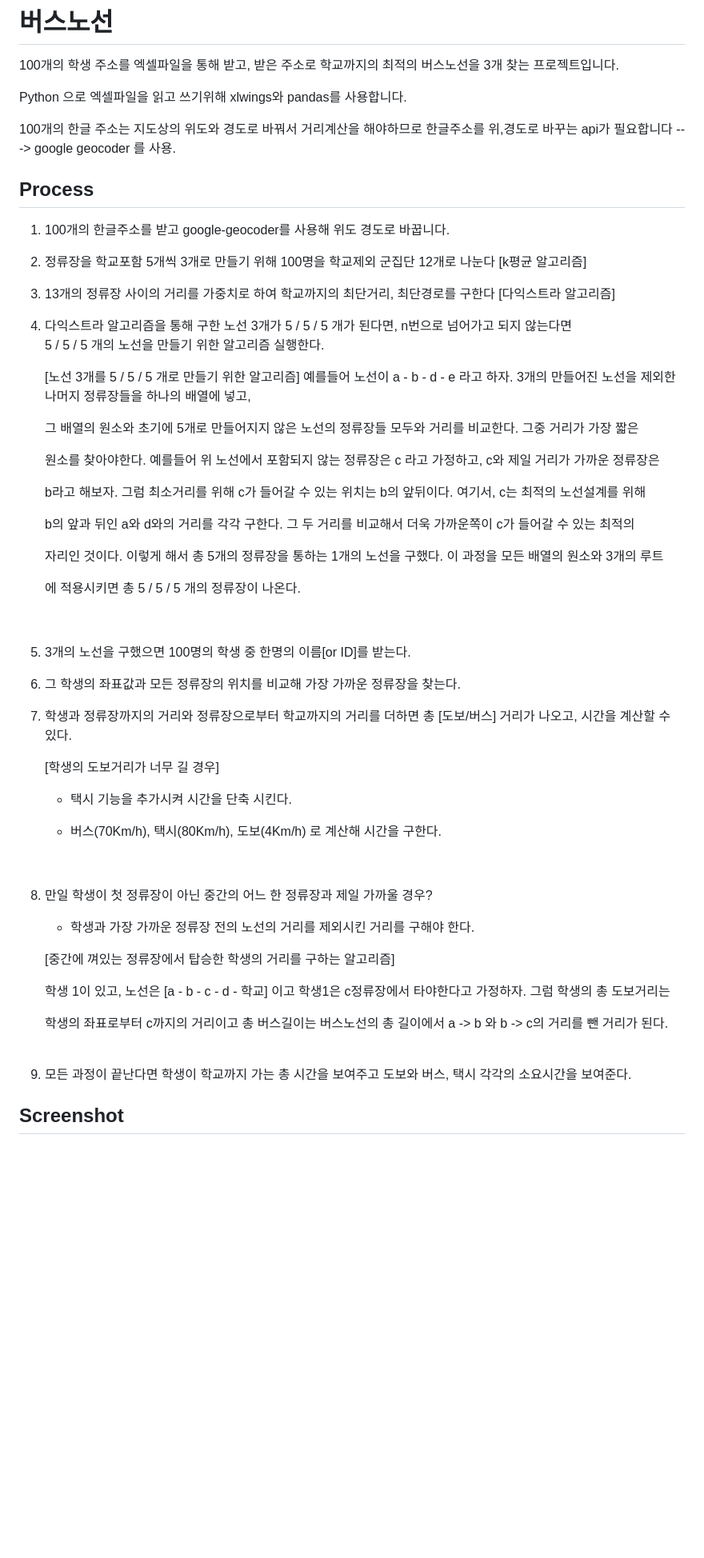
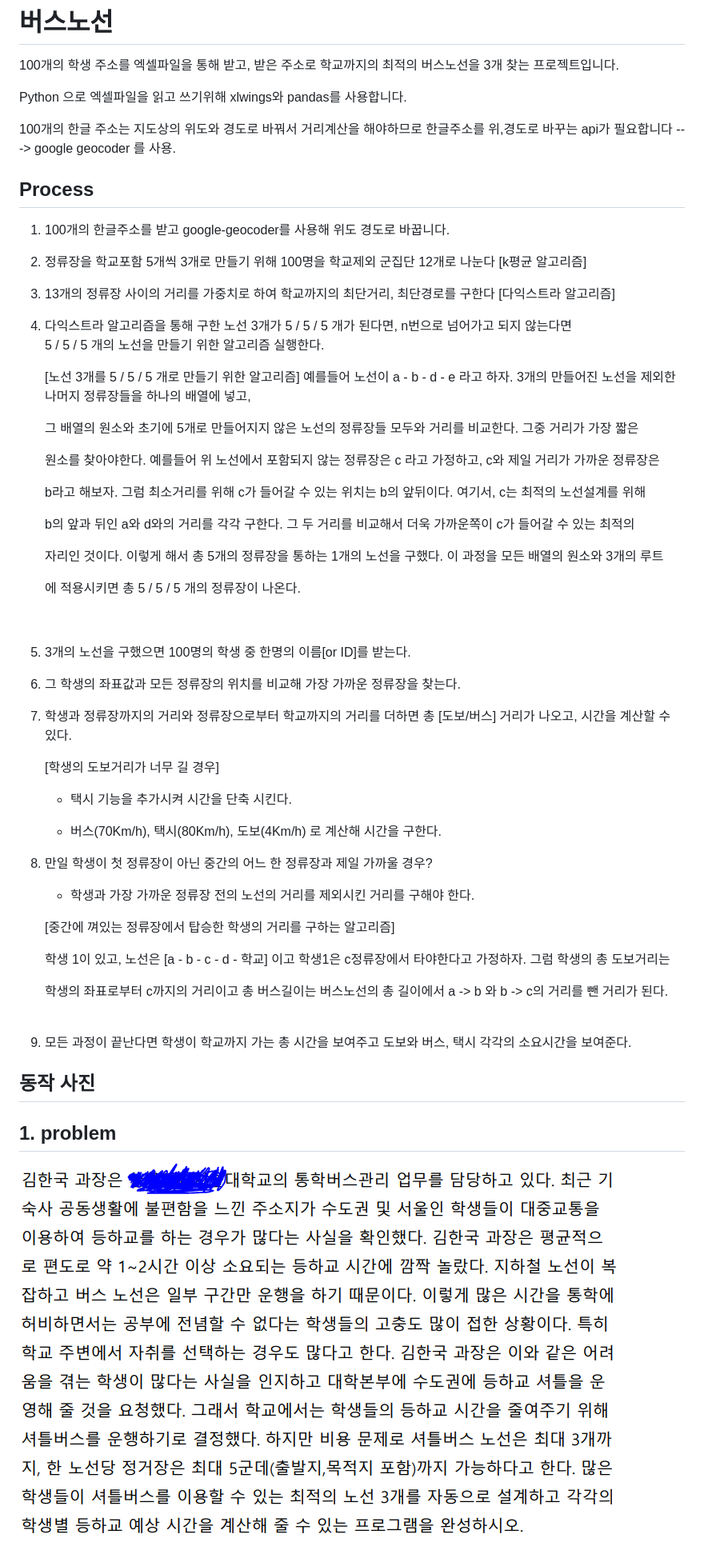
Before and after one commit to wookkl/university_projects, a Markdown page: bus_route/README.md, the part around the change printed below. Shown: that part at 80% size. Drawn GitHub-style; pictures changed too: bus_route/img/problem.png (added); blank space fills up the shorter version.

```diff
--- a/bus_route/README.md
+++ b/bus_route/README.md
@@ -7,22 +7,16 @@ Python 으로 엑셀파일을 읽고 쓰기위해 xlwings와 pandas를 사용합
 100개의 한글 주소는 지도상의 위도와 경도로 바꿔서 거리계산을 해야하므로 한글주소를 위,경도로 바꾸는 api가 필요합니다
 ---> google geocoder 를 사용.
 
-
-Process
--------
+## Process
 
 1.  100개의 한글주소를 받고 google-geocoder를 사용해 위도 경도로 바꿉니다.
 
-
 2.  정류장을 학교포함 5개씩 3개로 만들기 위해 100명을 학교제외 군집단 12개로 나눈다 [k평균 알고리즘]
-
 
 3.  13개의 정류장 사이의 거리를 가중치로 하여 학교까지의 최단거리, 최단경로를 구한다 [다익스트라 알고리즘]
 
-
 4.  다익스트라 알고리즘을 통해 구한 노선 3개가 5 / 5 / 5 개가 된다면, n번으로 넘어가고 되지 않는다면
     5 / 5 / 5 개의 노선을 만들기 위한 알고리즘 실행한다.
-
 
     [노선 3개를 5 / 5 / 5 개로 만들기 위한 알고리즘]
     예를들어 노선이 a - b - d - e 라고 하자. 3개의 만들어진 노선을 제외한 나머지 정류장들을 하나의 배열에 넣고,
@@ -41,23 +35,18 @@ Process
 
     <br>
 
-
 5.  3개의 노선을 구했으면 100명의 학생 중 한명의 이름[or ID]를 받는다.
-
 
 6.  그 학생의 좌표값과 모든 정류장의 위치를 비교해 가장 가까운 정류장을 찾는다.
 
-
 7.  학생과 정류장까지의 거리와 정류장으로부터 학교까지의 거리를 더하면 총 [도보/버스] 거리가 나오고, 시간을 계산할 수 있다.
-
 
     [학생의 도보거리가 너무 길 경우]
 
     - 택시 기능을 추가시켜 시간을 단축 시킨다.
 
     - 버스(70Km/h), 택시(80Km/h), 도보(4Km/h) 로 계산해 시간을 구한다.
-    <br>
-
+      <br>
 
 8.  만일 학생이 첫 정류장이 아닌 중간의 어느 한 정류장과 제일 가까울 경우?
 
@@ -70,12 +59,11 @@ Process
     학생의 좌표로부터 c까지의 거리이고 총 버스길이는 버스노선의 총 길이에서 a -> b 와 b -> c의 거리를 뺀 거리가 된다.
     <br><br>
 
-
-
 9.  모든 과정이 끝난다면 학생이 학교까지 가는 총 시간을 보여주고 도보와 버스, 택시 각각의 소요시간을 보여준다.
 
+## 동작 사진
 
+## 1. problem
 
-Screenshot
-----------
+![problem](img/problem.png)
 
```
Also changed, not shown: other parts of bus_route/README.md (+2 -11 lines), 11 other files.
